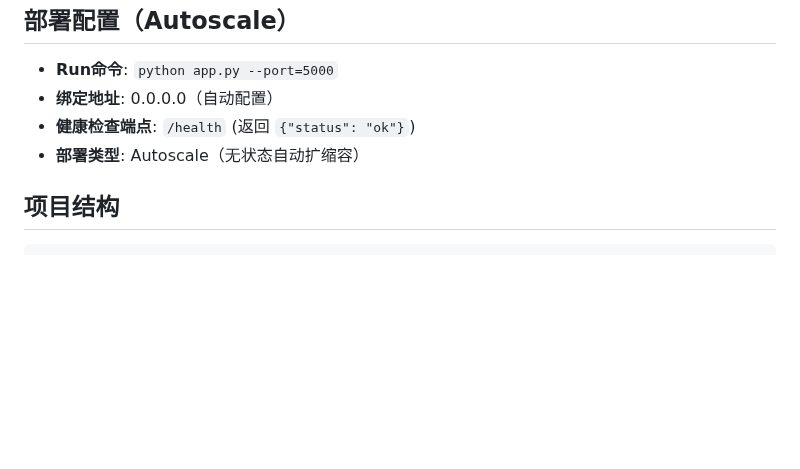
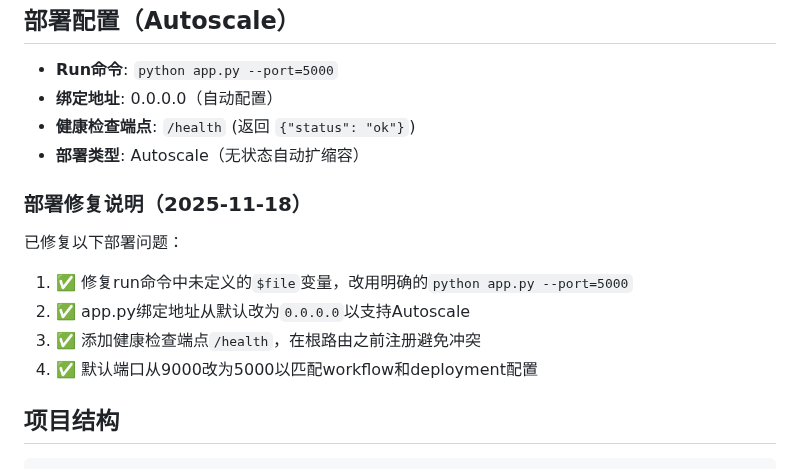
Before and after one commit to sjx1943/XianyuMarketplace, a Markdown page: replit.md, the part around the change. Drawn GitHub-style; blank space fills up the shorter version.

Commit message:
Fix deployment issues and improve application startup configuration
Update the run command to use `python app.py --port=5000`, bind the Tornado application to `0.0.0.0` for Autoscale compatibility, and add a health check endpoint at `/health`.

Replit-Commit-Author: Agent
Replit-Commit-Session-Id: de0742fb-ed5f-4ce7-ba03-2be40fcd8e98
Replit-Commit-Checkpoint-Type: full_checkpoint
Replit-Commit-Event-Id: 0193b1b2-4c62-4b1e-a896-41347f101c8e
Replit-Commit-Screenshot-Url: https://storage.googleapis.com/screenshot-production-us-central1/a150b5ca-a58b-4dc4-89b0-68930565b5a5/de0742fb-ed5f-4ce7-ba03-2be40fcd8e98/yl92O1h

````diff
--- a/replit.md
+++ b/replit.md
@@ -117,6 +117,13 @@ python app.py --port=5000
 - **健康检查端点**: `/health` (返回 `{"status": "ok"}`)
 - **部署类型**: Autoscale（无状态自动扩缩容）
 
+### 部署修复说明（2025-11-18）
+已修复以下部署问题：
+1. ✅ 修复run命令中未定义的`$file`变量，改用明确的`python app.py --port=5000`
+2. ✅ app.py绑定地址从默认改为`0.0.0.0`以支持Autoscale
+3. ✅ 添加健康检查端点`/health`，在根路由之前注册避免冲突
+4. ✅ 默认端口从9000改为5000以匹配workflow和deployment配置
+
 ## 项目结构
 ```
 .
````
